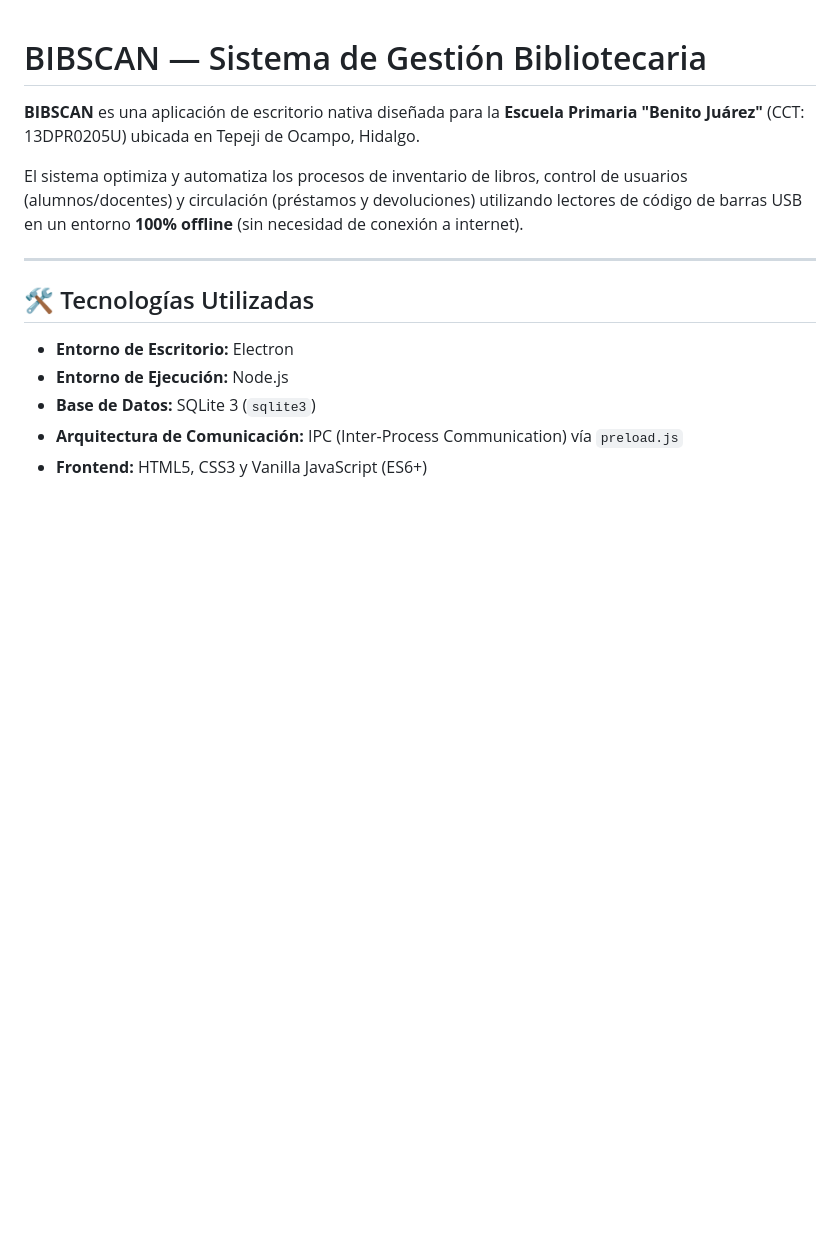
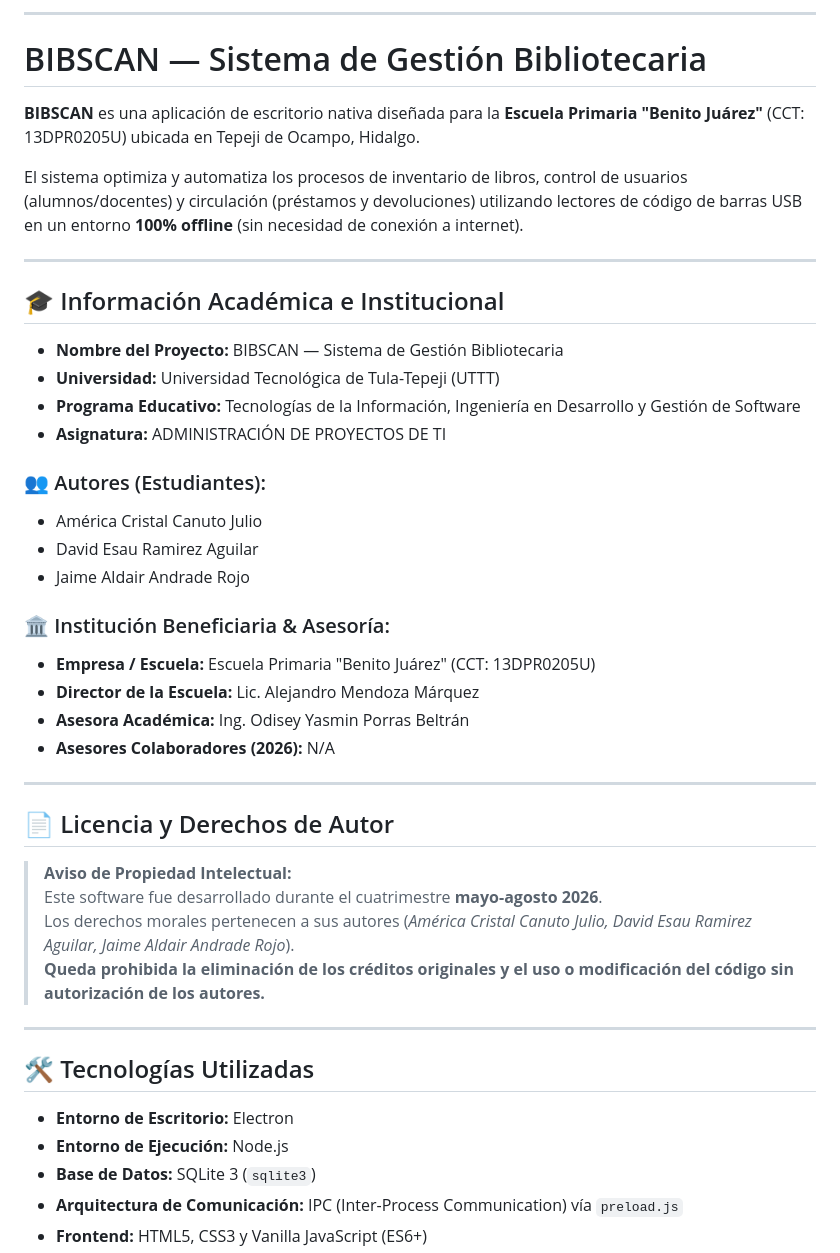
Before and after one commit to CraxkerAlda/BIBSCAN-App, a Markdown page: README.md, the part around the change. Rendered like a GitHub page; blank space fills up the shorter version.

Commit message:
Expand README with project and author details
Added academic and institutional information, including project details, authors, and licensing.

```diff
--- a/README.md
+++ b/README.md
@@ -1,8 +1,38 @@
+---
 # BIBSCAN — Sistema de Gestión Bibliotecaria
 
 **BIBSCAN** es una aplicación de escritorio nativa diseñada para la **Escuela Primaria "Benito Juárez"** (CCT: 13DPR0205U) ubicada en Tepeji de Ocampo, Hidalgo.
 
 El sistema optimiza y automatiza los procesos de inventario de libros, control de usuarios (alumnos/docentes) y circulación (préstamos y devoluciones) utilizando lectores de código de barras USB en un entorno **100% offline** (sin necesidad de conexión a internet).
+
+---
+
+## 🎓 Información Académica e Institucional
+
+* **Nombre del Proyecto:** BIBSCAN — Sistema de Gestión Bibliotecaria
+* **Universidad:** Universidad Tecnológica de Tula-Tepeji (UTTT)
+* **Programa Educativo:** Tecnologías de la Información, Ingeniería en Desarrollo y Gestión de Software
+* **Asignatura:** ADMINISTRACIÓN DE PROYECTOS DE TI
+
+### 👥 Autores (Estudiantes):
+* América Cristal Canuto Julio
+* David Esau Ramirez Aguilar
+* Jaime Aldair Andrade Rojo
+
+### 🏛️ Institución Beneficiaria & Asesoría:
+* **Empresa / Escuela:** Escuela Primaria "Benito Juárez" (CCT: 13DPR0205U)
+* **Director de la Escuela:** Lic. Alejandro Mendoza Márquez
+* **Asesora Académica:** Ing. Odisey Yasmin Porras Beltrán
+* **Asesores Colaboradores (2026):** N/A
+
+---
+
+## 📄 Licencia y Derechos de Autor
+
+> **Aviso de Propiedad Intelectual:**
+> Este software fue desarrollado durante el cuatrimestre **mayo-agosto 2026**.
+> Los derechos morales pertenecen a sus autores (*América Cristal Canuto Julio, David Esau Ramirez Aguilar, Jaime Aldair Andrade Rojo*).
+> **Queda prohibida la eliminación de los créditos originales y el uso o modificación del código sin autorización de los autores.**
 
 ---
 
```
